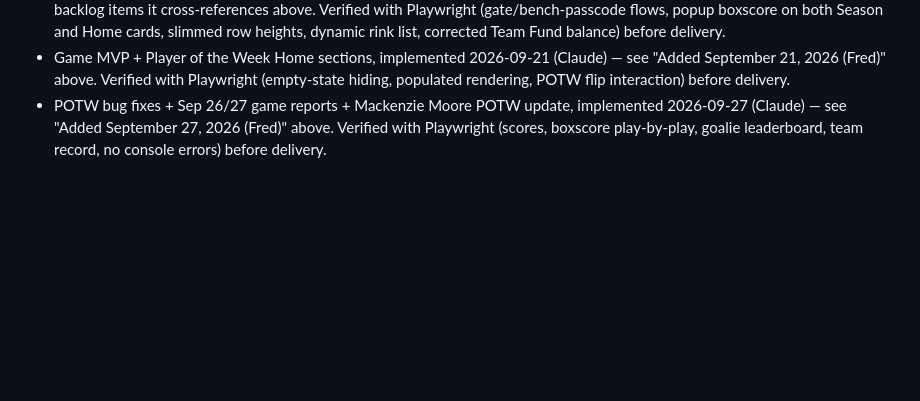
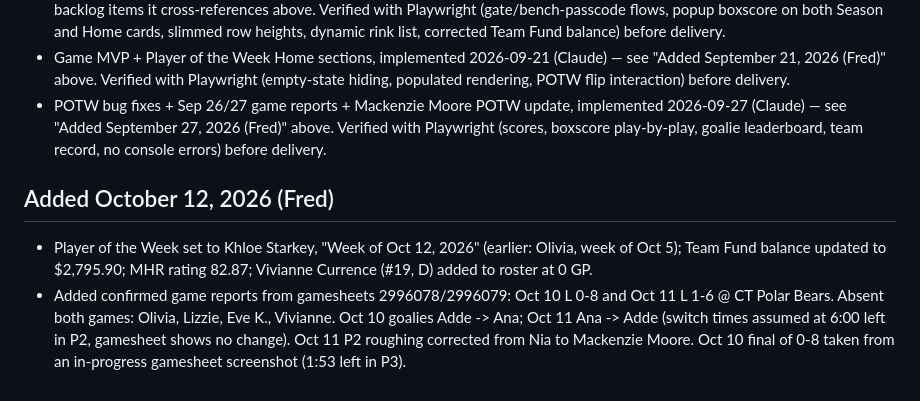
Before and after one commit to FredMooreIII/lady-wolfpack-hq, a Markdown page: ROADMAP.md, the part around the change. Drawn GitHub-style; blank space fills up the shorter version.

Commit message:
Update ROADMAP with October 12 changes
Updated Player of the Week and added game reports for recent matches.

```diff
--- a/ROADMAP.md
+++ b/ROADMAP.md
@@ -140,3 +140,7 @@ _Weekly game-report + Player of the Week update from Fred._
 - Batch of 10 items Fred requested directly, implemented 2026-09-14 (Claude) — see "Added September 14, 2026 (Fred)" and the backlog items it cross-references above. Verified with Playwright (gate/bench-passcode flows, popup boxscore on both Season and Home cards, slimmed row heights, dynamic rink list, corrected Team Fund balance) before delivery.
 - Game MVP + Player of the Week Home sections, implemented 2026-09-21 (Claude) — see "Added September 21, 2026 (Fred)" above. Verified with Playwright (empty-state hiding, populated rendering, POTW flip interaction) before delivery.
 - POTW bug fixes + Sep 26/27 game reports + Mackenzie Moore POTW update, implemented 2026-09-27 (Claude) — see "Added September 27, 2026 (Fred)" above. Verified with Playwright (scores, boxscore play-by-play, goalie leaderboard, team record, no console errors) before delivery.
+
+## Added October 12, 2026 (Fred)
+- Player of the Week set to Khloe Starkey, "Week of Oct 12, 2026" (earlier: Olivia, week of Oct 5); Team Fund balance updated to $2,795.90; MHR rating 82.87; Vivianne Currence (#19, D) added to roster at 0 GP.
+- Added confirmed game reports from gamesheets 2996078/2996079: Oct 10 L 0-8 and Oct 11 L 1-6 @ CT Polar Bears. Absent both games: Olivia, Lizzie, Eve K., Vivianne. Oct 10 goalies Adde -> Ana; Oct 11 Ana -> Adde (switch times assumed at 6:00 left in P2, gamesheet shows no change). Oct 11 P2 roughing corrected from Nia to Mackenzie Moore. Oct 10 final of 0-8 taken from an in-progress gamesheet screenshot (1:53 left in P3).
```
